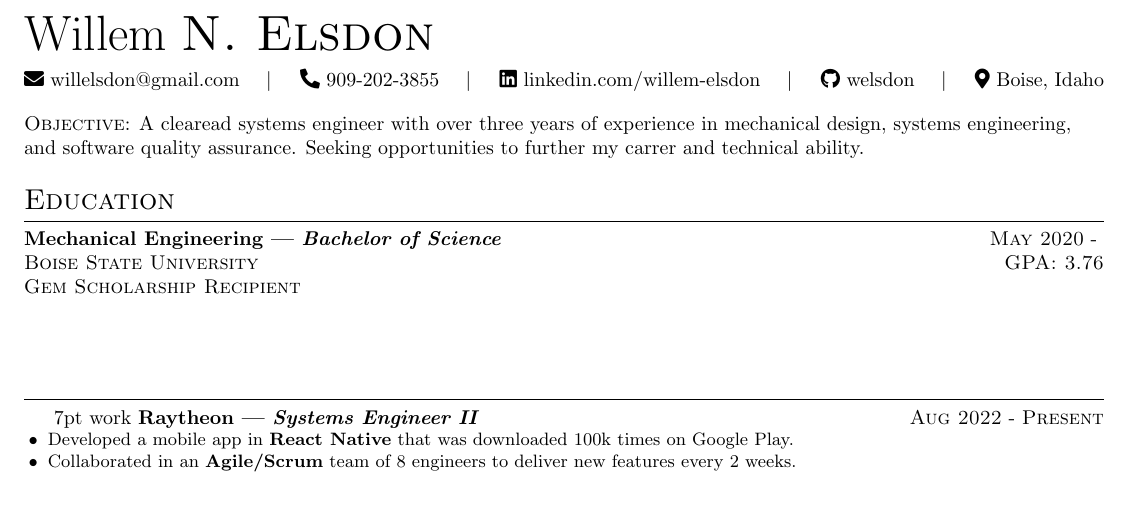
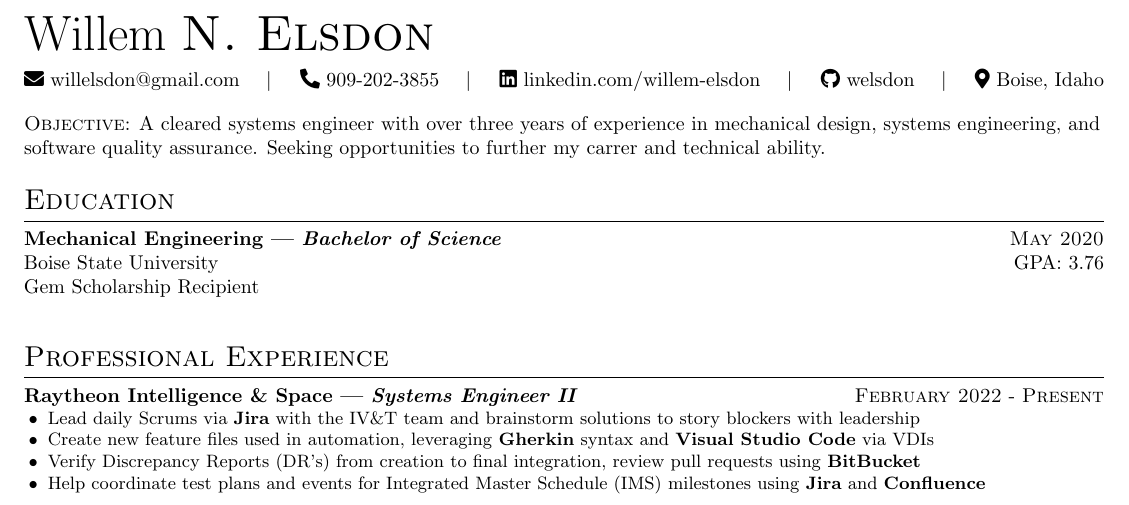
Before and after one commit to welsdon/boiseresume, a LaTeX CV (src/boiseresume.tex, which reads src/Expressive.cls): part of the page, cut so that both start at the same text. Compiled offline with pdfLaTeX.

Commit message:
WIP, think I have most of it down now.

```diff
--- a/src/Expressive.cls
+++ b/src/Expressive.cls
@@ -111,9 +111,12 @@
 \newcommand{\location}[1]{\faIcon{map-marker-alt} #1}
 % Experience/Achievements
 \newcommand{\tech}[1]{\textbf{#1}}
+\newcommand{\boldit}[1]{\textbf{\emph{#1}}}
 \newcommand{\role}[2]{\textbf{#2 | \emph{#1}}}
+\newcommand{\roled}[1]{\textbf{\emph{#1}}}
 \newcommand{\subrole}[4]{\emph{#1 (#2 - #3)} #4}
 \newcommand{\tenure}[2]{\textsc{#1} - \textsc{#2}}
+\newcommand{\tenured}[2]{\textsc{#1}}
 \newcommand{\achievement}[1]{%
     \begin{itemize}
         \small{\item #1}
@@ -124,7 +127,11 @@
     #5
     \vspace{7pt}
 }
-
+\newcommand{\education}[5]{%
+    \noindent\role{#1}{#2}\hfill\tenured{#3}\par
+    #4
+    \vspace{7pt}
+}
 %% ----- Four Required Configurations -----
 \renewcommand{\normalsize}{\fontsize{10pt}{12pt}\selectfont}
 \setlength{\textwidth}{7.5in}
--- a/src/boiseresume.tex
+++ b/src/boiseresume.tex
@@ -15,26 +15,27 @@
   qrcode=,                % the path to a qr code to show in the top right corner
   fixobjectivespacing=    % Recommended when using both a qrcode and an `objective`
 ]
-\objective{A clearead systems engineer with over three years of experience in
+\objective{A cleared systems engineer with over three years of experience in
   mechanical design, systems engineering, and software quality assurance.
   Seeking opportunities to further my carrer and technical ability.}
 
 % ----- Education -----
 \section{Education}
-\experience{Bachelor of Science}{Mechanical Engineering}{May 2020}{ \newline
+\education{Bachelor of Science}{Mechanical Engineering}{May 2020}{ \newline
   \noindent Boise State University \hfill GPA: 3.76 \newline
   Gem Scholarship Recipient \newline
 }
+
 % ----- Professional Experience -----
-\section{work}
-\experience{Systems Engineer II}{Raytheon}{Aug 2022}{Present}{
-  \achievement{
-    Developed a mobile app in \tech{React Native} that was
-    downloaded 100k times on Google Play.
+\section{Professional Experience}
+\experience{Systems Engineer II}{Raytheon Intelligence \& Space}{February 2022}{Present}{
+  \achievement{Lead daily Scrums via \tech{Jira} with the IV\&T team and brainstorm solutions to story blockers with leadership
   }
-  \achievement{
-    Collaborated in an \tech{Agile/Scrum} team of 8 engineers to
-    deliver new features every 2 weeks.
+  \achievement{Create new feature files used in automation, leveraging \tech{Gherkin} syntax and \tech{Visual Studio Code} via VDIs
+  }
+  \achievement{Verify Discrepancy Reports $($DR's$)$ from creation to final integration, review pull requests using \tech{BitBucket}
+  }
+  \achievement{Help coordinate test plans and events for Integrated Master Schedule $($IMS$)$ milestones using \tech{Jira} and \tech{Confluence}
   }
 }
 \end{document}
```
Also changed, not shown: src/boiseresume.pdf.
